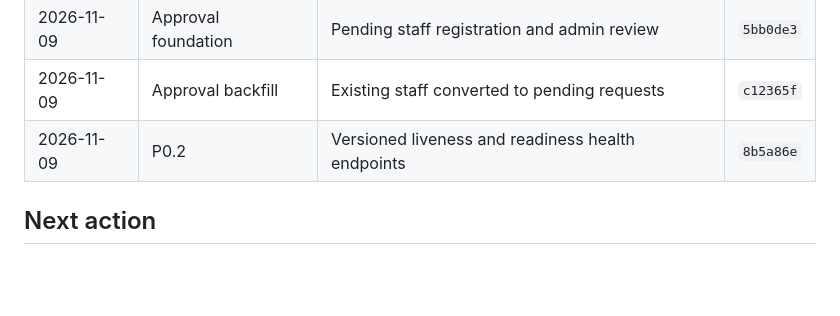
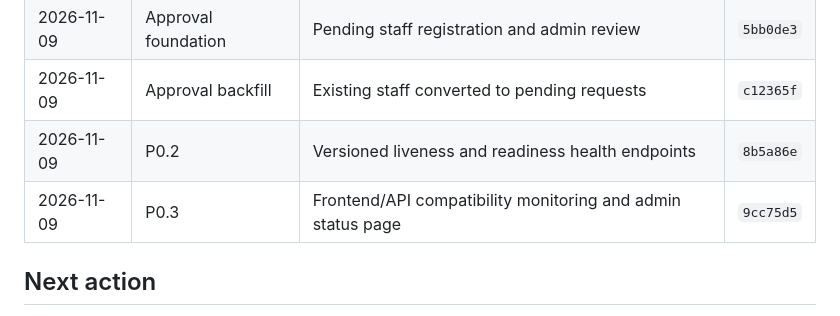
Before and after one commit to youceeef/school_management_full_stack, a Markdown page: docs/IMPROVEMENT_ROADMAP.md, the part around one of its changes. Rendered like a GitHub page; blank space fills up the shorter version.

Commit message:
Mark API compatibility monitoring complete

```diff
--- a/docs/IMPROVEMENT_ROADMAP.md
+++ b/docs/IMPROVEMENT_ROADMAP.md
@@ -441,6 +441,7 @@ Analytics must use scoped, privacy-conscious aggregate data.
 | 2026-11-09 | Approval foundation | Pending staff registration and admin review | `5bb0de3` |
 | 2026-11-09 | Approval backfill | Existing staff converted to pending requests | `c12365f` |
 | 2026-11-09 | P0.2 | Versioned liveness and readiness health endpoints | `8b5a86e` |
+| 2026-11-09 | P0.3 | Frontend/API compatibility monitoring and admin status page | `9cc75d5` |
 
 ## Next action
 
```
Also changed, not shown: other parts of docs/IMPROVEMENT_ROADMAP.md (+1 -1 lines).
